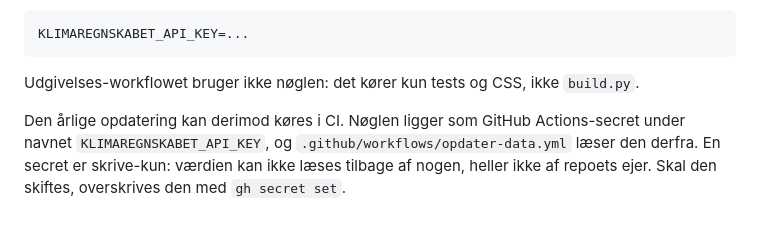
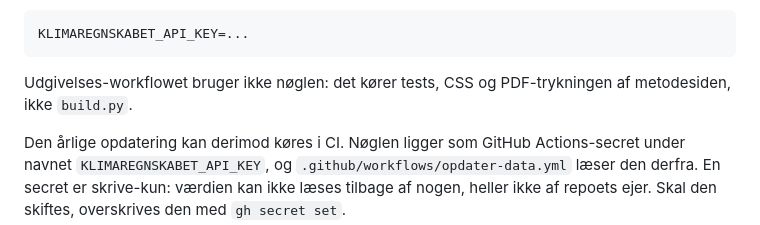
Before and after one commit to augustseptimius-beep/forbrugsudledninger, a Markdown page: CLAUDE.md, the part around one of its changes. GitHub-like rendering.

````diff
--- a/CLAUDE.md
+++ b/CLAUDE.md
@@ -221,8 +235,8 @@ email og formål. Filformat:
 KLIMAREGNSKABET_API_KEY=...
 ```
 
-Udgivelses-workflowet bruger ikke nøglen: det kører kun tests og CSS, ikke
-`build.py`.
+Udgivelses-workflowet bruger ikke nøglen: det kører tests, CSS og
+PDF-trykningen af metodesiden, ikke `build.py`.
 
 Den årlige opdatering kan derimod køres i CI. Nøglen ligger som GitHub
 Actions-secret under navnet `KLIMAREGNSKABET_API_KEY`, og
````
Also changed, not shown: other parts of CLAUDE.md (+25 -11 lines).
